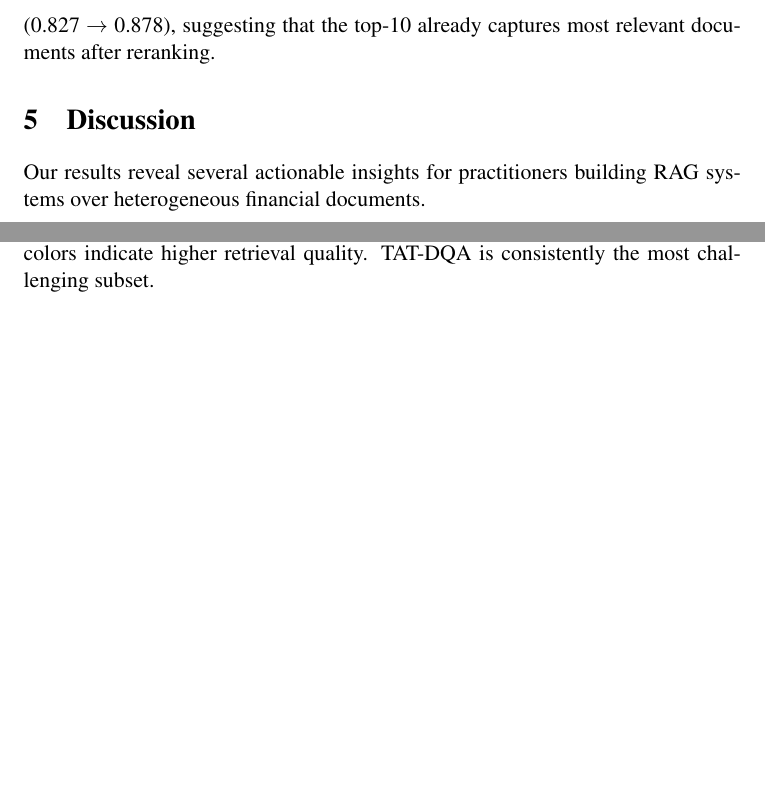
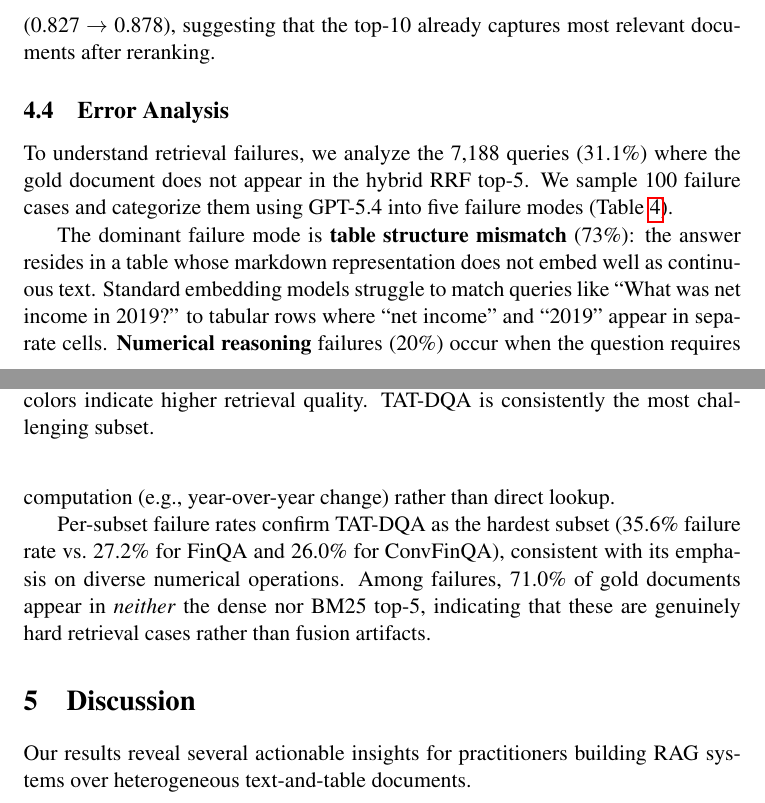
Before and after one commit to mftnakrsu/rag-research-paper, a LaTeX paper (paper/main.tex): two parts of pages 12 and 13 of 23 before the commit and two parts of pages 12 and 13 of 24 after it, joined at a grey line, cut so that both start at the same text, the shorter picture padded with empty space. Compiled offline with pdfLaTeX; a LaTeX package or settings file that is missing is left out; a missing bibliography style is replaced by a similar one.

Commit message:
Add error analysis: 73% table structure, 20% numerical reasoning, per-subset breakdown

```diff
--- a/paper/main.tex
+++ b/paper/main.tex
@@ -509,3 +509,9 @@ with a critical threshold at 50. Format: candidates $\rightarrow$ top-N returned
 \label{fig:reranker_depth}
 \end{figure}
 
+\subsection{Error Analysis}
+\label{sec:errors}
+
+To understand retrieval failures, we analyze the 7,188 queries (31.1\%) where the
+gold document does not appear in the hybrid RRF top-5. We sample 100 failure cases
+and categorize them using GPT-5.4 into five failure modes (Table~\ref{tab:errors}).
@@ -512,9 +535,25 @@ with a critical threshold at 50. Format: candidates $\rightarrow$ top-N returned
+\label{tab:errors}
+\end{table}
+
+The dominant failure mode is \textbf{table structure mismatch} (73\%): the answer
+resides in a table whose markdown representation does not embed well as continuous
+text. Standard embedding models struggle to match queries like ``What was net income
+in 2019?'' to tabular rows where ``net income'' and ``2019'' appear in separate
+cells. \textbf{Numerical reasoning} failures (20\%) occur when the question requires
+computation (e.g., year-over-year change) rather than direct lookup.
+
+Per-subset failure rates confirm TAT-DQA as the hardest subset (35.6\% failure rate
+vs.\ 27.2\% for FinQA and 26.0\% for ConvFinQA), consistent with its emphasis on
+diverse numerical operations. Among failures, 71.0\% of gold documents appear in
+\emph{neither} the dense nor BM25 top-5, indicating that these are genuinely
+hard retrieval cases rather than fusion artifacts.
+
 % ============================================================
 \section{Discussion}
 \label{sec:discussion}
 
 Our results reveal several actionable insights for practitioners building RAG systems
-over heterogeneous financial documents.
+over heterogeneous text-and-table documents.
 
 \paragraph{Reranking is the single most impactful component.}
 Adding a cross-encoder reranker (Cohere Rerank v4.0 Pro) to hybrid retrieval yields
```
Also changed, not shown: paper/main.tex (17 more changed lines).
